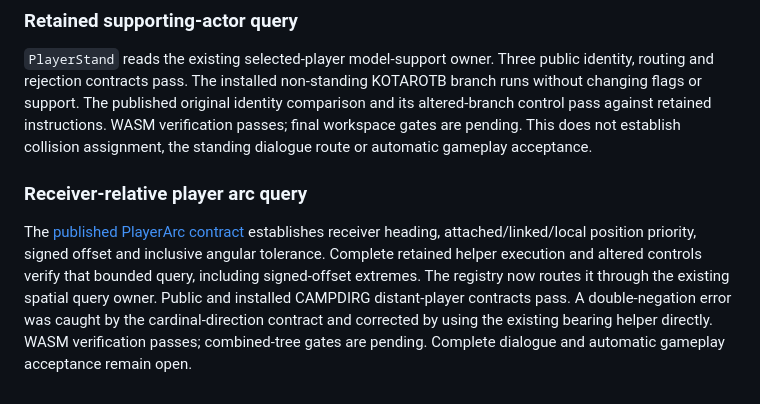
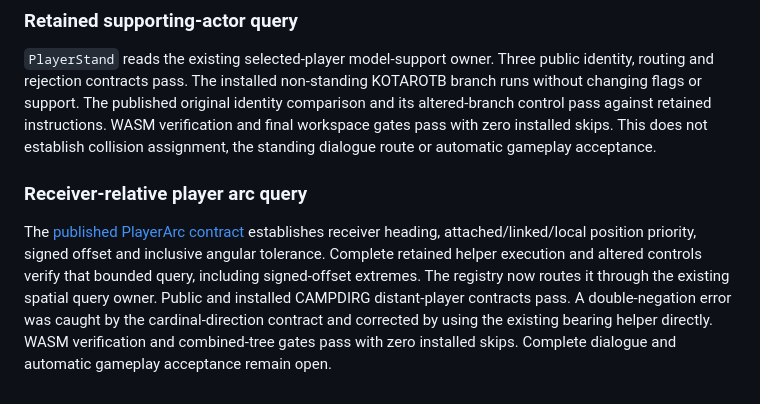
Before and after one commit to michidk/cyrus, a Markdown page: docs/plans/2026-10-12-soup-completion.md, the part around the change. GitHub-like rendering.

```diff
--- a/docs/plans/2026-10-12-soup-completion.md
+++ b/docs/plans/2026-10-12-soup-completion.md
@@ -434,7 +434,7 @@ successful gameplay traversal remain open.
 identity, routing and rejection contracts pass. The installed non-standing
 KOTAROTB branch runs without changing flags or support. The published original
 identity comparison and its altered-branch control pass against retained instructions.
-WASM verification passes; final workspace gates are pending. This does not establish
+WASM verification and final workspace gates pass with zero installed skips. This does not establish
 collision assignment, the standing dialogue route or automatic gameplay acceptance.
 
 ### Receiver-relative player arc query
@@ -446,5 +446,6 @@ controls verify that bounded query, including signed-offset extremes. The regist
 now routes it through the existing spatial query owner. Public and installed
 CAMPDIRG distant-player contracts pass. A double-negation error was caught by
 the cardinal-direction contract and corrected by using the existing bearing
-helper directly. WASM verification passes; combined-tree gates are pending. Complete dialogue and automatic gameplay
+helper directly. WASM verification and combined-tree gates pass with zero
+installed skips. Complete dialogue and automatic gameplay
 acceptance remain open.
```
Also changed, not shown: docs/ROADMAP.md (+2 -2 lines).
